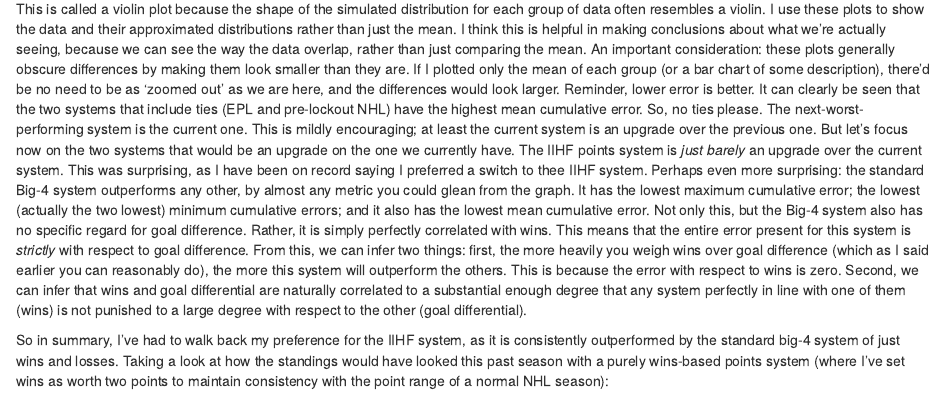
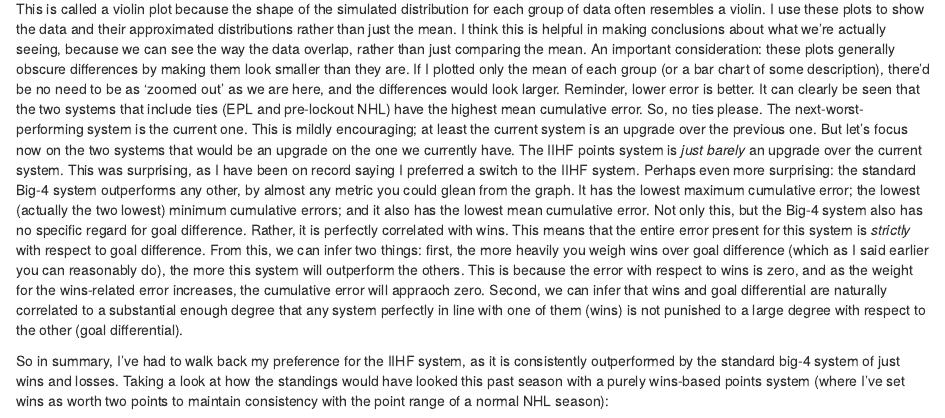
Before and after one commit to oilersrational/RatBlog, an R Markdown document (content/blog/2021-07-26 NHL Standings/NHLStandings.Rmd): the page in a window 1100 px wide, from 1260 px down. Rendered offline with R 4.5, knitr and Pandoc, with nearby package versions.

Commit message:
Update NHLStandings.Rmd

```diff
--- a/content/blog/2021-07-26 NHL Standings/NHLStandings.Rmd
+++ b/content/blog/2021-07-26 NHL Standings/NHLStandings.Rmd
@@ -336,7 +336,7 @@ To actually analyze which of these systems is the best, I first organize the dat
 
 ![Cumulative Error by Points System (2006 - 2021)](/images/StandingsP1.png)
 
-This is called a violin plot because the shape of the simulated distribution for each group of data often resembles a violin. I use these plots to show the data and their approximated distributions rather than just the mean. I think this is helpful in making conclusions about what we’re actually seeing, because we can see the way the data overlap, rather than just comparing the mean. An important consideration: these plots generally obscure differences by making them look smaller than they are. If I plotted only the mean of each group (or a bar chart of some description), there’d be no need to be as ‘zoomed out’ as we are here, and the differences would look larger. Reminder, lower error is better. It can clearly be seen that the two systems that include ties (EPL and pre-lockout NHL) have the highest mean cumulative error. So, no ties please. The next-worst-performing system is the current one. This is mildly encouraging; at least the current system is an upgrade over the previous one. But let’s focus now on the two systems that would be an upgrade on the one we currently have. The IIHF points system is *just barely* an upgrade over the current system. This was surprising, as I have been on record saying I preferred a switch to thee IIHF system. Perhaps even more surprising: the standard Big-4 system outperforms any other, by almost any metric you could glean from the graph. It has the lowest maximum cumulative error; the lowest (actually the two lowest) minimum cumulative errors; and it also has the lowest mean cumulative error. Not only this, but the Big-4 system also has no specific regard for goal difference. Rather, it is simply perfectly correlated with wins. This means that the entire error present for this system is *strictly* with respect to goal difference. From this, we can infer two things: first, the more heavily you weigh wins over goal difference (which as I said earlier you can reasonably do), the more this system will outperform the others. This is because the error with respect to wins is zero. Second, we can infer that wins and goal differential are naturally correlated to a substantial enough degree that any system perfectly in line with one of them (wins) is not punished to a large degree with respect to the other (goal differential).
+This is called a violin plot because the shape of the simulated distribution for each group of data often resembles a violin. I use these plots to show the data and their approximated distributions rather than just the mean. I think this is helpful in making conclusions about what we’re actually seeing, because we can see the way the data overlap, rather than just comparing the mean. An important consideration: these plots generally obscure differences by making them look smaller than they are. If I plotted only the mean of each group (or a bar chart of some description), there’d be no need to be as ‘zoomed out’ as we are here, and the differences would look larger. Reminder, lower error is better. It can clearly be seen that the two systems that include ties (EPL and pre-lockout NHL) have the highest mean cumulative error. So, no ties please. The next-worst-performing system is the current one. This is mildly encouraging; at least the current system is an upgrade over the previous one. But let’s focus now on the two systems that would be an upgrade on the one we currently have. The IIHF points system is *just barely* an upgrade over the current system. This was surprising, as I have been on record saying I preferred a switch to the IIHF system. Perhaps even more surprising: the standard Big-4 system outperforms any other, by almost any metric you could glean from the graph. It has the lowest maximum cumulative error; the lowest (actually the two lowest) minimum cumulative errors; and it also has the lowest mean cumulative error. Not only this, but the Big-4 system also has no specific regard for goal difference. Rather, it is perfectly correlated with wins. This means that the entire error present for this system is *strictly* with respect to goal difference. From this, we can infer two things: first, the more heavily you weigh wins over goal difference (which as I said earlier you can reasonably do), the more this system will outperform the others. This is because the error with respect to wins is zero, and as the weight for the wins-related error increases, the cumulative error will appraoch zero. Second, we can infer that wins and goal differential are naturally correlated to a substantial enough degree that any system perfectly in line with one of them (wins) is not punished to a large degree with respect to the other (goal differential).
 
 
 So in summary, I’ve had to walk back my preference for the IIHF system, as it is consistently outperformed by the standard big-4 system of just wins and losses. Taking a look at how the standings would have looked this past season with a purely wins-based points system (where I’ve set wins as worth two points to maintain consistency with the point range of a normal NHL season):
```
